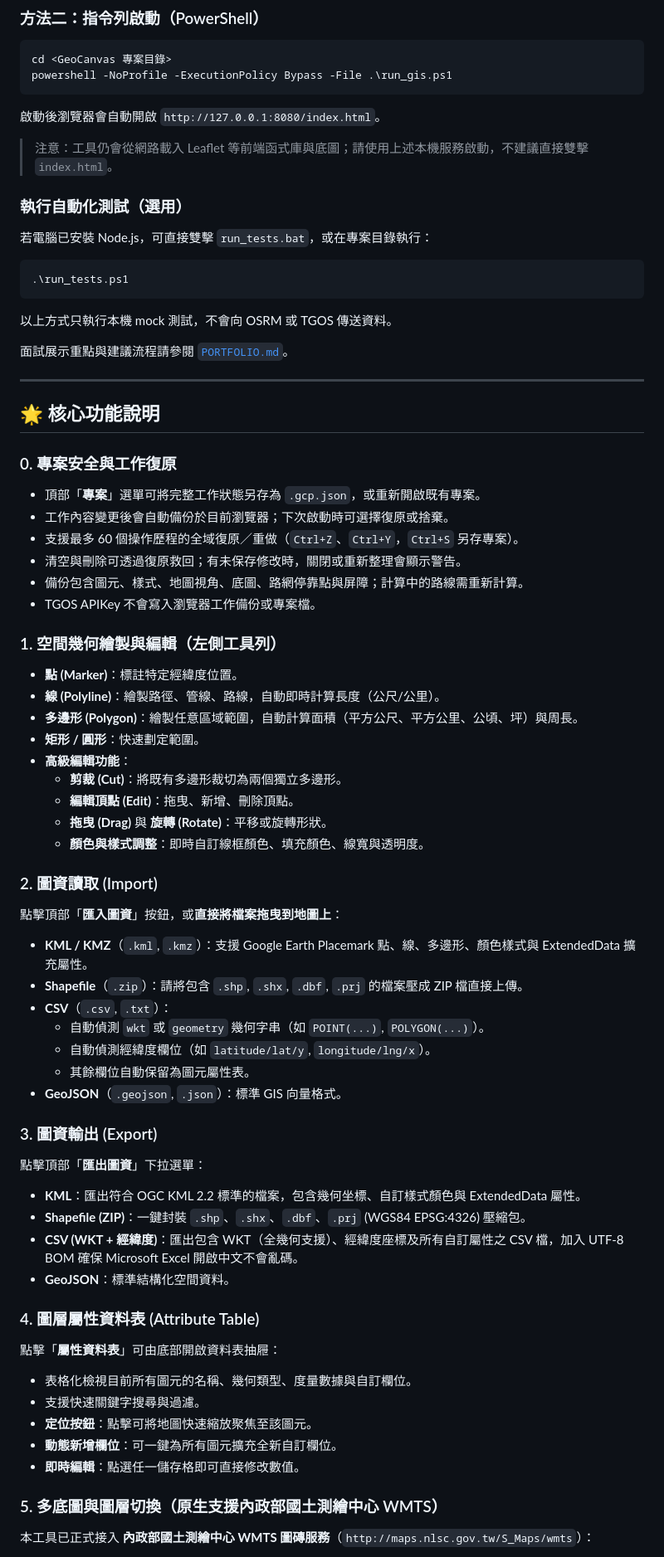
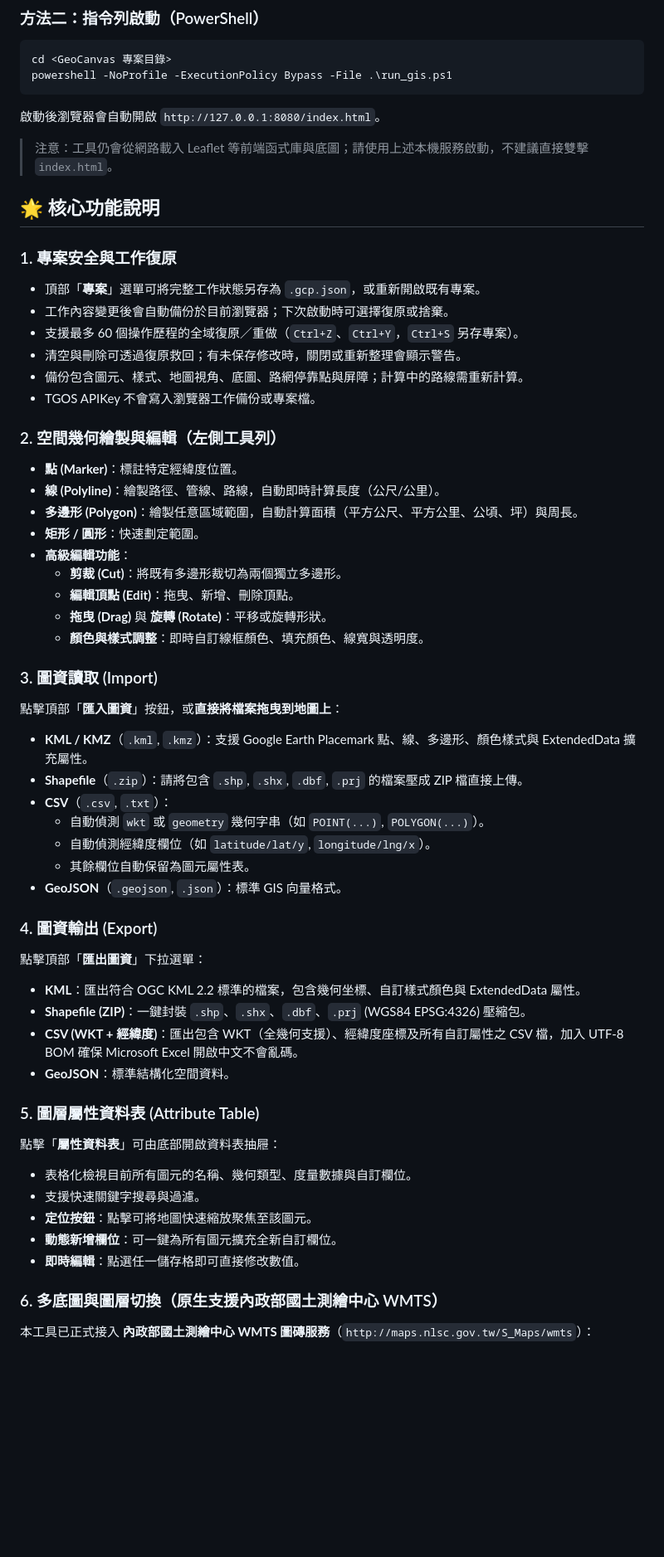
Before and after one commit to Rogerrrrr987/GIS, a Markdown page: README.md, the part around one of its changes. Shown at 83% size. Rendered like a GitHub page; blank space fills up the shorter version.

````diff
--- a/README.md
+++ b/README.md
@@ -21,23 +21,11 @@ powershell -NoProfile -ExecutionPolicy Bypass -File .\run_gis.ps1
 
 > 注意：工具仍會從網路載入 Leaflet 等前端函式庫與底圖；請使用上述本機服務啟動，不建議直接雙擊 `index.html`。
 
-### 執行自動化測試（選用）
 
-若電腦已安裝 Node.js，可直接雙擊 `run_tests.bat`，或在專案目錄執行：
-
-```powershell
-.\run_tests.ps1
-```
-
-以上方式只執行本機 mock 測試，不會向 OSRM 或 TGOS 傳送資料。
-
-面試展示重點與建議流程請參閱 [`PORTFOLIO.md`](PORTFOLIO.md)。
-
----
 
 ## 🌟 核心功能說明
 
-### 0. 專案安全與工作復原
+### 1. 專案安全與工作復原
 - 頂部「**專案**」選單可將完整工作狀態另存為 `.gcp.json`，或重新開啟既有專案。
 - 工作內容變更後會自動備份於目前瀏覽器；下次啟動時可選擇復原或捨棄。
 - 支援最多 60 個操作歷程的全域復原／重做（`Ctrl+Z`、`Ctrl+Y`，`Ctrl+S` 另存專案）。
@@ -45,7 +33,7 @@ powershell -NoProfile -ExecutionPolicy Bypass -File .\run_gis.ps1
 - 備份包含圖元、樣式、地圖視角、底圖、路網停靠點與屏障；計算中的路線需重新計算。
 - TGOS APIKey 不會寫入瀏覽器工作備份或專案檔。
 
-### 1. 空間幾何繪製與編輯（左側工具列）
+### 2. 空間幾何繪製與編輯（左側工具列）
 - **點 (Marker)**：標註特定經緯度位置。
 - **線 (Polyline)**：繪製路徑、管線、路線，自動即時計算長度（公尺/公里）。
 - **多邊形 (Polygon)**：繪製任意區域範圍，自動計算面積（平方公尺、平方公里、公頃、坪）與周長。
@@ -56,7 +44,7 @@ powershell -NoProfile -ExecutionPolicy Bypass -File .\run_gis.ps1
   - **拖曳 (Drag)** 與 **旋轉 (Rotate)**：平移或旋轉形狀。
   - **顏色與樣式調整**：即時自訂線框顏色、填充顏色、線寬與透明度。
 
-### 2. 圖資讀取 (Import)
+### 3. 圖資讀取 (Import)
 點擊頂部「**匯入圖資**」按鈕，或**直接將檔案拖曳到地圖上**：
 - **KML / KMZ**（`.kml`, `.kmz`）：支援 Google Earth Placemark 點、線、多邊形、顏色樣式與 ExtendedData 擴充屬性。
 - **Shapefile**（`.zip`）：請將包含 `.shp`, `.shx`, `.dbf`, `.prj` 的檔案壓成 ZIP 檔直接上傳。
@@ -66,14 +54,14 @@ powershell -NoProfile -ExecutionPolicy Bypass -File .\run_gis.ps1
   - 其餘欄位自動保留為圖元屬性表。
 - **GeoJSON**（`.geojson`, `.json`）：標準 GIS 向量格式。
 
-### 3. 圖資輸出 (Export)
+### 4. 圖資輸出 (Export)
 點擊頂部「**匯出圖資**」下拉選單：
 - **KML**：匯出符合 OGC KML 2.2 標準的檔案，包含幾何坐標、自訂樣式顏色與 ExtendedData 屬性。
 - **Shapefile (ZIP)**：一鍵封裝 `.shp`、`.shx`、`.dbf`、`.prj` (WGS84 EPSG:4326) 壓縮包。
 - **CSV (WKT + 經緯度)**：匯出包含 WKT（全幾何支援）、經緯度座標及所有自訂屬性之 CSV 檔，加入 UTF-8 BOM 確保 Microsoft Excel 開啟中文不會亂碼。
 - **GeoJSON**：標準結構化空間資料。
 
-### 4. 圖層屬性資料表 (Attribute Table)
+### 5. 圖層屬性資料表 (Attribute Table)
 點擊「**屬性資料表**」可由底部開啟資料表抽屜：
 - 表格化檢視目前所有圖元的名稱、幾何類型、度量數據與自訂欄位。
 - 支援快速關鍵字搜尋與過濾。
@@ -81,7 +69,7 @@ powershell -NoProfile -ExecutionPolicy Bypass -File .\run_gis.ps1
 - **動態新增欄位**：可一鍵為所有圖元擴充全新自訂欄位。
 - **即時編輯**：點選任一儲存格即可直接修改數值。
 
-### 5. 多底圖與圖層切換（原生支援內政部國土測繪中心 WMTS）
+### 6. 多底圖與圖層切換（原生支援內政部國土測繪中心 WMTS）
 本工具已正式接入 **內政部國土測繪中心 WMTS 圖磚服務**（`http://maps.nlsc.gov.tw/S_Maps/wmts`）：
 - 🇹🇼 **臺灣通用圖 (NLSC EMAP)**：【預設底圖】台灣官方高精度彩色電子地圖，含完整道路、水系、聚落與地名。
 - 📷 **國土航照 (NLSC PHOTO2)**：台灣全島高清晰正射影像空照圖。
````
Also changed, not shown: other parts of README.md (+4 -4 lines).
